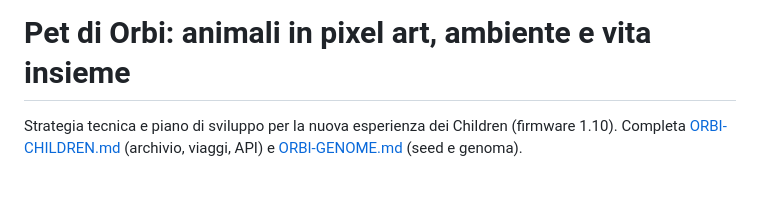
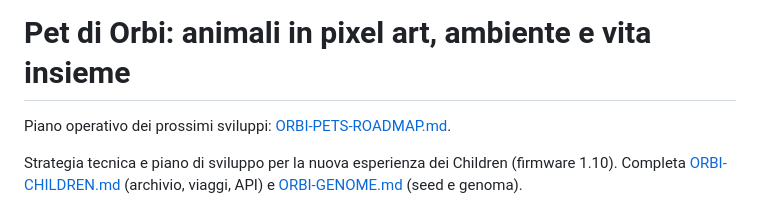
Before and after one commit to matteo-forcinito/watch-os-common, a Markdown page: docs/ORBI-PETS.md, the part around the change. GitHub-like rendering; blank space fills up the shorter version.

Commit message:
Step-by-step technical roadmap for the pets: ESP-NOW journeys, going home, mini-games
Co-Authored-By: Claude Opus 5.5 <noreply@anthropic.com>

```diff
--- a/docs/ORBI-PETS.md
+++ b/docs/ORBI-PETS.md
@@ -1,4 +1,6 @@
 # Pet di Orbi: animali in pixel art, ambiente e vita insieme
+
+Piano operativo dei prossimi sviluppi: [ORBI-PETS-ROADMAP.md](ORBI-PETS-ROADMAP.md).
 
 Strategia tecnica e piano di sviluppo per la nuova esperienza dei Children
 (firmware 1.10). Completa [ORBI-CHILDREN.md](ORBI-CHILDREN.md) (archivio,
```
Also changed, not shown: docs/ORBI-PETS-ROADMAP.md (added, +164 -0 lines).
